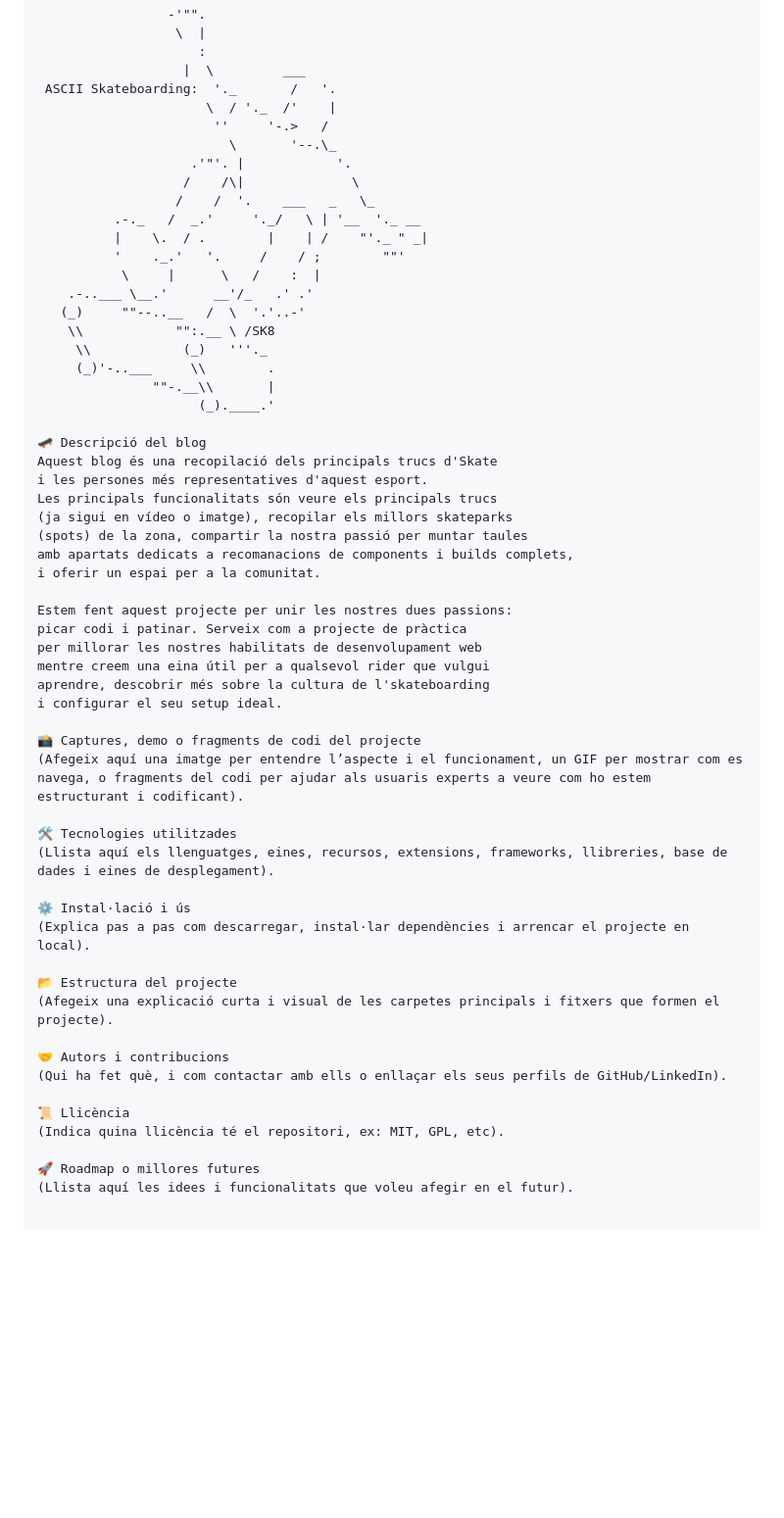
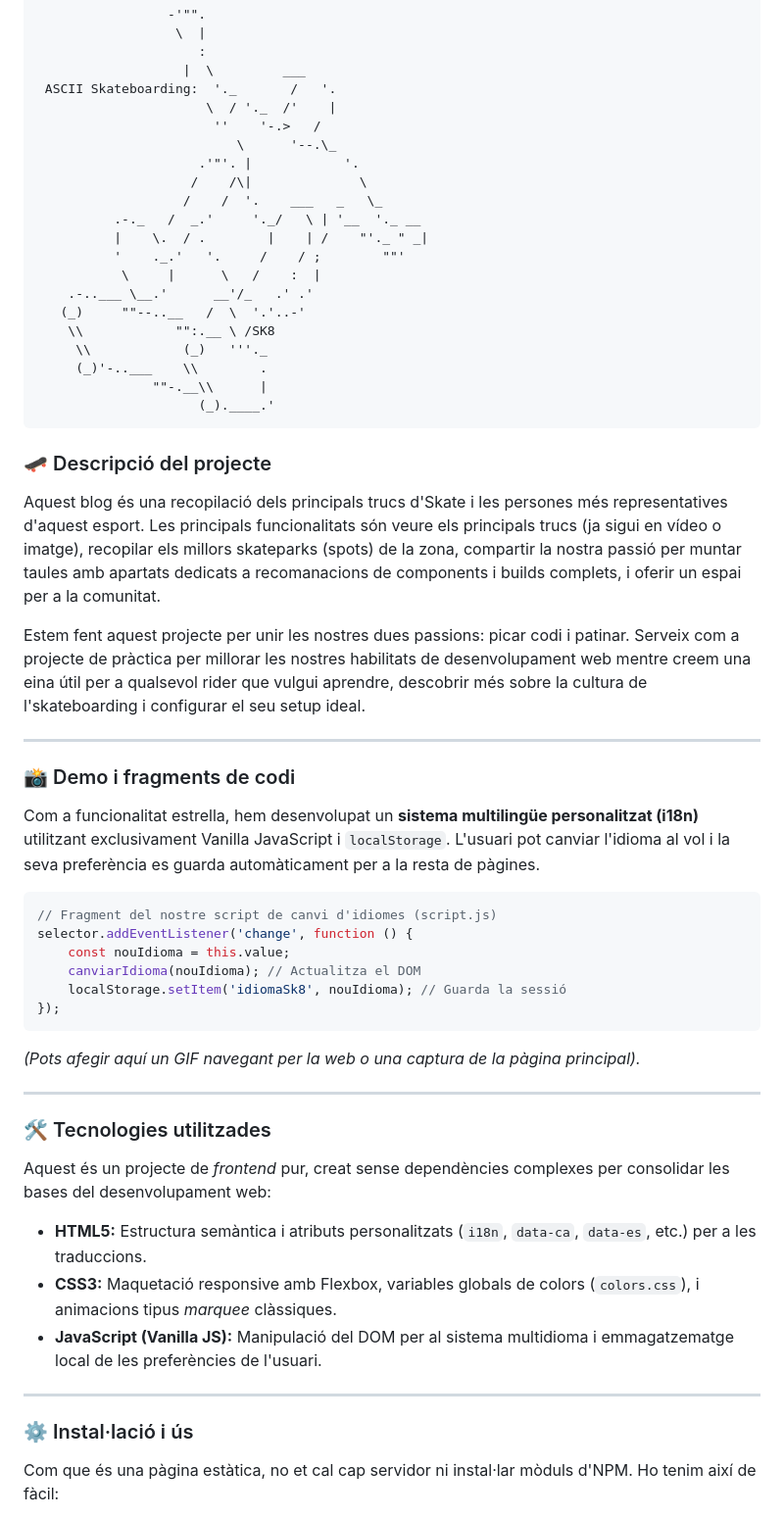
Before and after one commit to Pauux67/Blog-SK8, a Markdown page: README.md, the part around one of its changes. Shown at 98% size. Rendered like a GitHub page; blank space fills up the shorter version.

Commit message:
Readme actualizat

````diff
--- a/README.md
+++ b/README.md
@@ -16,11 +16,11 @@
                    |  \         ___
  ASCII Skateboarding:  '._       /   '.
                       \  / '._  /'    |
-                       ''     '-.>   /
-                         \       '--.\_
-                    .'"'. |            '.
-                   /    /\|              \
-                  /    /  '.    ___   _   \_
+                       ''    '-.>   /
+                          \      '--.\_
+                     .'"'. |            '.
+                    /    /\|              \
+                   /    /  '.    ___   _   \_
           .-._   /  _.'     '._/   \ | '__  '._ __
           |    \.  / .        |    | /    "'._ " _|
           '    ._.'   '.     /    / ;        ""'
@@ -29,45 +29,43 @@
    (_)     ""--..__   /  \  '.'..-'
     \\            "":.__ \ /SK8
      \\            (_)   '''._
-     (_)'-..___     \\        .
-               ""-.__\\       |
+     (_)'-..___    \\        .
+               ""-.__\\      |
                      (_).____.'
+```
 
-🛹 Descripció del blog
-Aquest blog és una recopilació dels principals trucs d'Skate
-i les persones més representatives d'aquest esport.
-Les principals funcionalitats són veure els principals trucs
-(ja sigui en vídeo o imatge), recopilar els millors skateparks
-(spots) de la zona, compartir la nostra passió per muntar taules
-amb apartats dedicats a recomanacions de components i builds complets,
-i oferir un espai per a la comunitat.
+### 🛹 Descripció del projecte
+Aquest blog és una recopilació dels principals trucs d'Skate i les persones més representatives d'aquest esport.
+Les principals funcionalitats són veure els principals trucs (ja sigui en vídeo o imatge), recopilar els millors skateparks (spots) de la zona, compartir la nostra passió per muntar taules amb apartats dedicats a recomanacions de components i builds complets, i oferir un espai per a la comunitat.
 
-Estem fent aquest projecte per unir les nostres dues passions:
-picar codi i patinar. Serveix com a projecte de pràctica
-per millorar les nostres habilitats de desenvolupament web
-mentre creem una eina útil per a qualsevol rider que vulgui
-aprendre, descobrir més sobre la cultura de l'skateboarding
-i configurar el seu setup ideal.
+Estem fent aquest projecte per unir les nostres dues passions: picar codi i patinar. Serveix com a projecte de pràctica per millorar les nostres habilitats de desenvolupament web mentre creem una eina útil per a qualsevol rider que vulgui aprendre, descobrir més sobre la cultura de l'skateboarding i configurar el seu setup ideal.
 
-📸 Captures, demo o fragments de codi del projecte
-(Afegeix aquí una imatge per entendre l’aspecte i el funcionament, un GIF per mostrar com es navega, o fragments del codi per ajudar als usuaris experts a veure com ho estem estructurant i codificant).
+---
 
-🛠️ Tecnologies utilitzades
-(Llista aquí els llenguatges, eines, recursos, extensions, frameworks, llibreries, base de dades i eines de desplegament).
+### 📸 Demo i fragments de codi
 
-⚙️ Instal·lació i ús
-(Explica pas a pas com descarregar, instal·lar dependències i arrencar el projecte en local).
+Com a funcionalitat estrella, hem desenvolupat un **sistema multilingüe personalitzat (i18n)** utilitzant exclusivament Vanilla JavaScript i `localStorage`. L'usuari pot canviar l'idioma al vol i la seva preferència es guarda automàticament per a la resta de pàgines.
 
-📂 Estructura del projecte
-(Afegeix una explicació curta i visual de les carpetes principals i fitxers que formen el projecte).
+```javascript
+// Fragment del nostre script de canvi d'idiomes (script.js)
+selector.addEventListener('change', function () {
+    const nouIdioma = this.value;
+    canviarIdioma(nouIdioma); // Actualitza el DOM
+    localStorage.setItem('idiomaSk8', nouIdioma); // Guarda la sessió
+});
+```
+*(Pots afegir aquí un GIF navegant per la web o una captura de la pàgina principal).*
 
-🤝 Autors i contribucions
-(Qui ha fet què, i com contactar amb ells o enllaçar els seus perfils de GitHub/LinkedIn).
+---
 
-📜 Llicència
-(Indica quina llicència té el repositori, ex: MIT, GPL, etc).
+### 🛠️ Tecnologies utilitzades
+Aquest és un projecte de *frontend* pur, creat sense dependències complexes per consolidar les bases del desenvolupament web:
+* **HTML5:** Estructura semàntica i atributs personalitzats (`i18n`, `data-ca`, `data-es`, etc.) per a les traduccions.
+* **CSS3:** Maquetació responsive amb Flexbox, variables globals de colors (`colors.css`), i animacions tipus *marquee* clàssiques.
+* **JavaScript (Vanilla JS):** Manipulació del DOM per al sistema multidioma i emmagatzematge local de les preferències de l'usuari.
 
-🚀 Roadmap o millores futures
-(Llista aquí les idees i funcionalitats que voleu afegir en el futur).
+---
 
+### ⚙️ Instal·lació i ús
+Com que és una pàgina estàtica, no et cal cap servidor ni instal·lar mòduls d'NPM. Ho tenim així de fàcil:
 
````
Also changed, not shown: other parts of README.md (+62 -3 lines).
